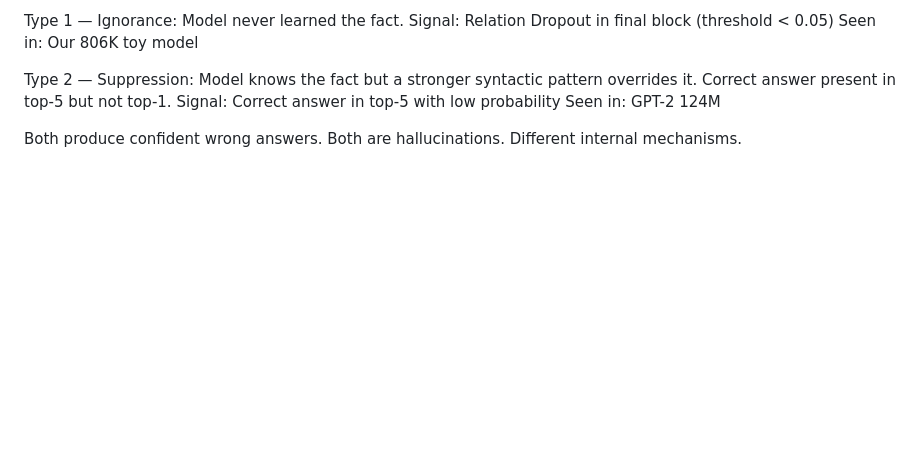
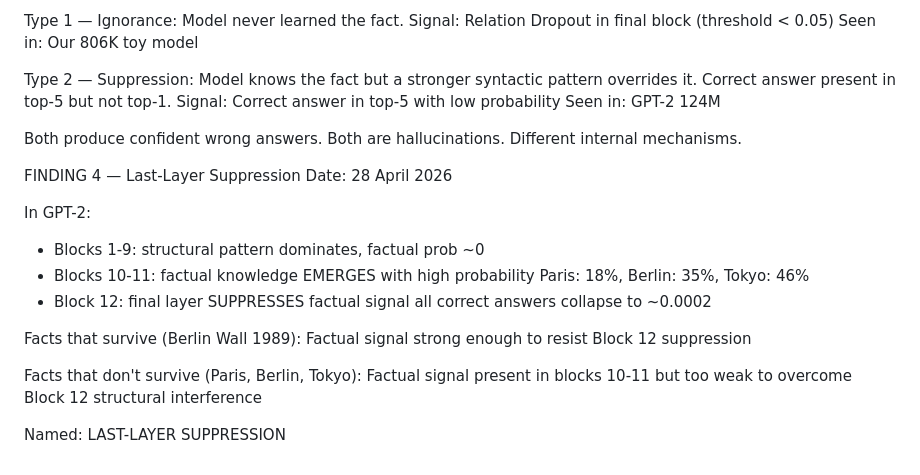
Before and after one commit to TrazeMaG/hallucination-fingerprints, a Markdown page: research/gap-analysis.md, the part around the change. GitHub-like rendering; blank space fills up the shorter version.

```diff
--- a/research/gap-analysis.md
+++ b/research/gap-analysis.md
@@ -277,3 +277,22 @@ Type 2 — Suppression: Model knows the fact but a stronger
 Both produce confident wrong answers.
 Both are hallucinations.
 Different internal mechanisms.
+
+FINDING 4 — Last-Layer Suppression
+Date: 28 April 2026
+
+In GPT-2:
+- Blocks 1-9:  structural pattern dominates, factual prob ~0
+- Blocks 10-11: factual knowledge EMERGES with high probability
+                Paris: 18%, Berlin: 35%, Tokyo: 46%
+- Block 12:    final layer SUPPRESSES factual signal
+                all correct answers collapse to ~0.0002
+
+Facts that survive (Berlin Wall 1989):
+  Factual signal strong enough to resist Block 12 suppression
+
+Facts that don't survive (Paris, Berlin, Tokyo):
+  Factual signal present in blocks 10-11 but too weak
+  to overcome Block 12 structural interference
+
+Named: LAST-LAYER SUPPRESSION
```
